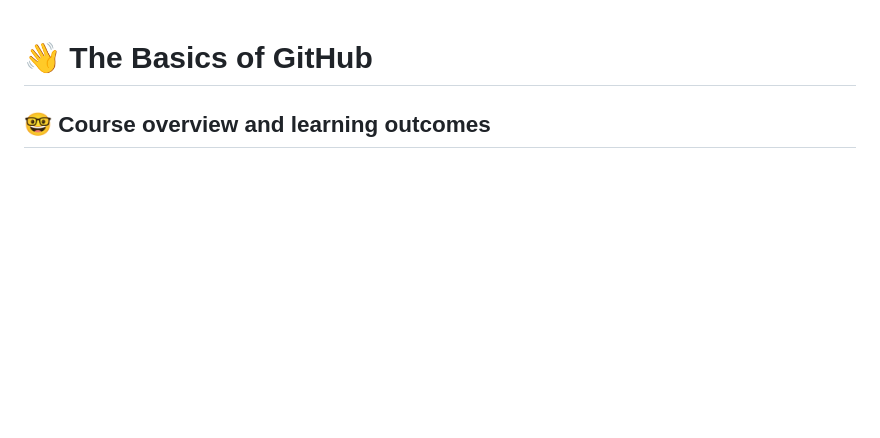
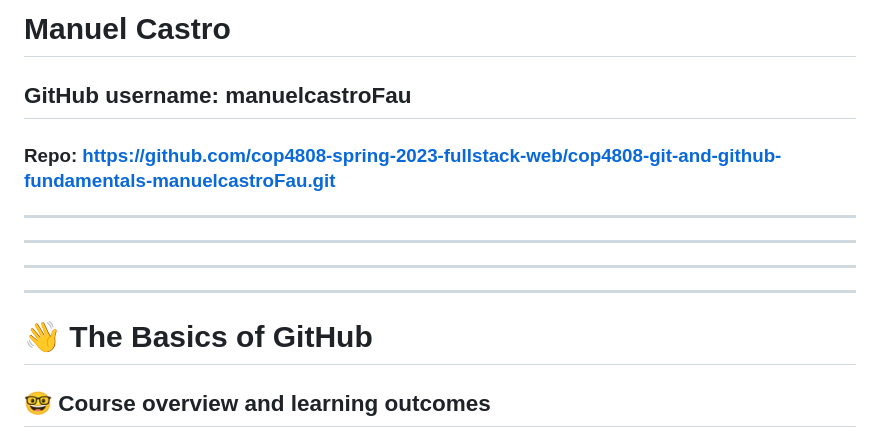
Before and after one commit to cop4808-spring-2023-fullstack-web/cop4808-git-and-github-fundamentals-manuelcastroFau, a Markdown page: README.md, the part around the change. GitHub-like rendering; blank space fills up the shorter version.

Commit message:
Update README.md first time (#1)

```diff
--- a/README.md
+++ b/README.md
@@ -1,3 +1,16 @@
+
+
+# Manuel Castro
+
+## **GitHub username:** manuelcastroFau
+
+### **Repo:**  https://github.com/cop4808-spring-2023-fullstack-web/cop4808-git-and-github-fundamentals-manuelcastroFau.git
+
+---
+---
+---
+---
+
 # :wave: The Basics of GitHub
 
 ## 🤓 Course overview and learning outcomes
```
